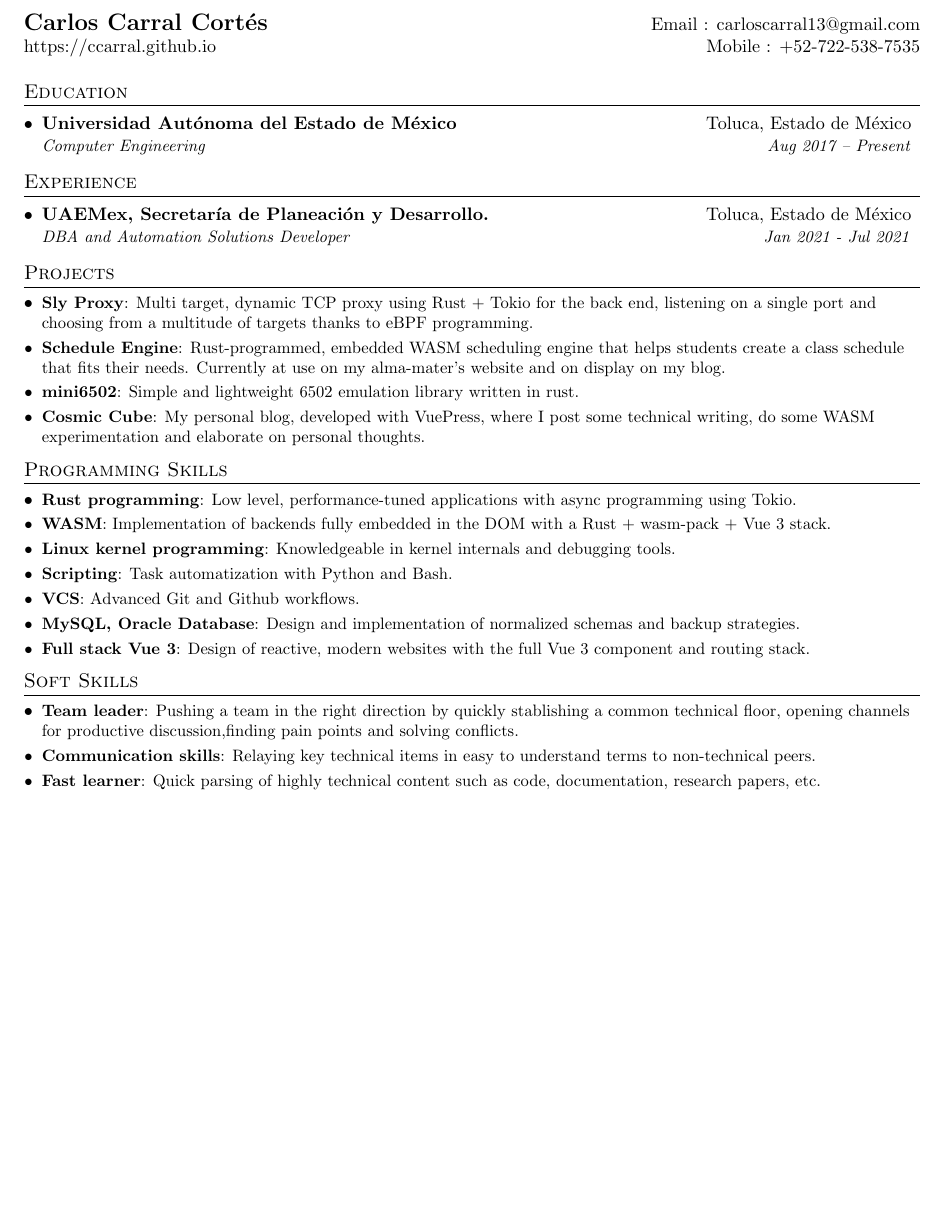
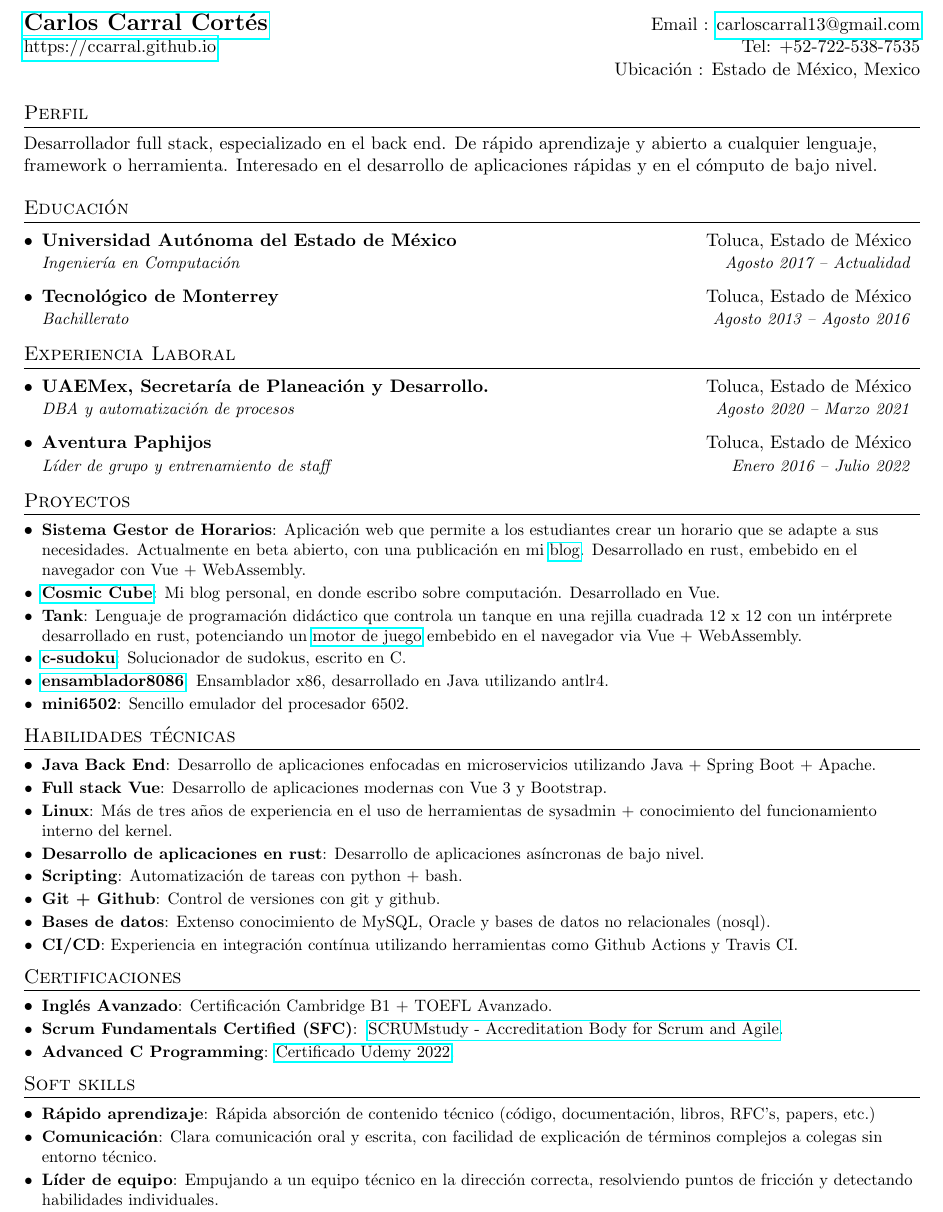
Before and after one commit to ccarral/resume, a LaTeX CV (resume_es.tex): part of the page, cut so that both start at the same text, the shorter picture padded with empty space. Compiled offline with pdfLaTeX.

Commit message:
small fixes

```diff
--- a/resume_es.tex
+++ b/resume_es.tex
@@ -11,7 +11,8 @@
 \usepackage[usenames,dvipsnames]{color}
 \usepackage{verbatim}
 \usepackage{enumitem}
-\usepackage[hidelinks]{hyperref}
+% \usepackage[hidelinks]{hyperref}
+\usepackage{hyperref}
 \usepackage{fancyhdr}
 \usepackage[english]{babel}
 \usepackage{tabularx}
@@ -92,23 +93,34 @@
 %----------HEADING-----------------
 \begin{tabular*}{\textwidth}{l@{\extracolsep{\fill}}r}
   \textbf{\href{https://github.com/ccarral}{\Large Carlos Carral Cortés}} & Email : \href{mailto:carloscarral13@gmail.com}{carloscarral13@gmail.com}\\
-  \href{https://ccarral.github.io}{https://ccarral.github.io} & Mobile : +52-722-538-7535 \\
+  \href{https://ccarral.github.io}{https://ccarral.github.io} & Tel: +52-722-538-7535 \\
+    & Ubicación : Estado de México, Mexico
 \end{tabular*}
 
+\section{Perfil}
+Desarrollador full stack, especializado en el back end. De rápido
+aprendizaje y abierto a
+cualquier lenguaje, framework o herramienta. Interesado en el desarrollo de
+aplicaciones rápidas y en el cómputo de bajo nivel.
 
 %-----------EDUCATION-----------------
-\section{Education}
+\section{Educación}
   \resumeSubHeadingListStart
     \resumeSubheading
       {Universidad Autónoma del Estado de México}{Toluca, Estado de México}
-      {Computer Engineering}{Aug 2017 -- Present}
+      {Ingeniería en Computación}{Agosto 2017 -- Actualidad}
+    \resumeSubheading
+      {Tecnológico de Monterrey}{Toluca, Estado de México}
+      {Bachillerato}{Agosto 2013 -- Agosto 2016}
   \resumeSubHeadingListEnd
 
 %-----------EXPERIENCE-----------------
-\section{Experience}
+\section{Experiencia Laboral}
   \resumeSubHeadingListStart
     \resumeSubheading{UAEMex, Secretaría de Planeación y Desarrollo.}{Toluca, Estado de México}
-      {DBA and Automation Solutions Developer}{Jan 2021 - Jul 2021}
+      {DBA y automatización de procesos}{Agosto 2020 -- Marzo 2021}
+    \resumeSubheading{Aventura Paphijos}{Toluca, Estado de México}
+      {Líder de grupo y entrenamiento de staff}{Enero 2016 -- Julio 2022}
       % \resumeItemListStart
         % \resumeItem{Tensorflow}
           % {TensorFlow is an open source software library for numerical computation using data flow graphs; primarily used for training deep learning models. Worked on APIs and performance for training models on Tensor Processing Units (TPU).}
@@ -174,46 +186,78 @@
 
 
 %-----------PROJECTS-----------------
-\section{Projects}
+\section{Proyectos}
   \resumeSubHeadingListStart
-    \resumeSubItem{Sly Proxy}
-      {Multi target, dynamic TCP proxy using Rust + Tokio for the back end, listening on a single port and
-      choosing from a multitude of targets thanks to eBPF programming.}
-    \resumeSubItem{Schedule Engine}
-      {Rust-programmed, embedded WASM scheduling engine that helps students create a class schedule that fits their needs. Currently at use
-      on my \href{https://uaemex.com}{alma-mater's website} and on display on my blog.}
+    % \resumeSubItem{Sly Proxy}
+      % {Multi target, dynamic TCP proxy using Rust + Tokio for the back end, listening on a single port and
+      % choosing from a multitude of targets thanks to eBPF programming.}
+    \resumeSubItem{Sistema Gestor de Horarios}
+      {Aplicación web que permite a los estudiantes crear un horario que
+      se adapte a sus necesidades. Actualmente en beta abierto, con una
+      publicación en mi
+      \href{https://ccarral.github.io/en/projects/schedule-creator/}{blog}. Desarrollado en rust, embebido en el
+      navegador con Vue + WebAssembly.}
+    \resumeSubItem{\href{https://ccarral.github.io/en}{Cosmic Cube}}
+      {Mi blog personal, en donde escribo sobre computación. Desarrollado en Vue.}
+    \resumeSubItem{Tank}
+      {Lenguaje de programación didáctico que controla un tanque en una
+      rejilla cuadrada 12 x 12 con un intérprete desarrollado en rust,
+      potenciando un \href{https://github.com/ccarral/tank-engine}{motor de juego} embebido en el navegador
+      via Vue + WebAssembly.}
+    \resumeSubItem{\href{https://github.com/ccarral/c-sudoku}{c-sudoku}}
+      {Solucionador de sudokus, escrito en C.}
+    \resumeSubItem{\href{https://github.com/ccarral/ensamblador8086}{ensamblador8086}}
+      {Ensamblador x86, desarrollado en Java utilizando antlr4.}
     \resumeSubItem{mini6502}
-      {Simple and lightweight 6502 emulation library written in rust.}
-    \resumeSubItem{Cosmic Cube}
-      {My personal blog, developed with VuePress, where I post some technical writing, do some WASM experimentation and elaborate on personal thoughts.}
+      {Sencillo emulador del procesador 6502.}
   \resumeSubHeadingListEnd
 
 
 % --------PROGRAMMING SKILLS------------
-\section{Programming Skills}
+\section{Habilidades técnicas}
  \resumeSubHeadingListStart
-  \resumeSubItem{Rust programming}{Low level, performance-tuned
-  applications with async programming using Tokio.}
-  \resumeSubItem{WASM}{Implementation of backends fully embedded in the
-  DOM with a Rust +
-  \href{https://rustwasm.github.io/wasm-pack/}{wasm-pack} + Vue 3 stack.}
-  \resumeSubItem{Linux kernel programming}{Knowledgeable in kernel internals and debugging tools.}
-  \resumeSubItem{Scripting}{Task automatization with Python and Bash.}
-  \resumeSubItem{VCS}{Advanced Git and Github workflows.}
-  \resumeSubItem{MySQL, Oracle Database}{Design and implementation
-  of normalized schemas and backup strategies.}
-  \resumeSubItem{Full stack Vue 3}{Design of reactive, modern websites
-  with the full Vue 3 component and routing stack.}
+  \resumeSubItem{Java Back End}{Desarrollo de aplicaciones enfocadas en
+  microservicios utilizando Java + Spring Boot + Apache.}
+  \resumeSubItem{Full stack Vue}{Desarrollo de aplicaciones modernas con
+  Vue 3 y Bootstrap.}
+  \resumeSubItem{Linux}{Más de tres años de experiencia en el uso de
+  herramientas de sysadmin + conocimiento del funcionamiento interno del
+  kernel.}
+  \resumeSubItem{Desarrollo de aplicaciones en rust}{Desarrollo de
+  aplicaciones asíncronas de bajo nivel.}
+  \resumeSubItem{Scripting}{Automatización de tareas con python + bash.}
+  \resumeSubItem{Git + Github}{Control de versiones con git y github.}
+  \resumeSubItem{Bases de datos}{Extenso conocimiento de MySQL, Oracle y
+  bases de datos no relacionales (nosql).}
+  \resumeSubItem{CI/CD}{Experiencia en integración contínua utilizando
+  herramientas como Github Actions y Travis CI.}
 \resumeSubHeadingListEnd
 
-\section{Soft Skills}
+% --------CERTIFICATIONS------------
+\section{Certificaciones}
  \resumeSubHeadingListStart
-  \resumeSubItem{Team leader}{Pushing a team in the right direction by
-  quickly stablishing a common technical floor, opening channels for productive discussion,finding pain points and
-  solving conflicts.}
-  \resumeSubItem{Communication skills}{Relaying key technical items in easy to understand terms to non-technical peers.}
-  \resumeSubItem{Fast learner}{Quick parsing of highly technical content such as code, documentation, research papers, etc.}
+  \resumeSubItem{Inglés Avanzado}{Certificación Cambridge B1 + TOEFL
+  Avanzado.}
+  \resumeSubItem{Scrum Fundamentals Certified (SFC)}{
+  \href{https://www.scrumstudy.com/certification/verify?type=SFC&number=931455}{SCRUMstudy - Accreditation Body for Scrum and Agile}.}
+  \resumeSubItem{Advanced C
+  Programming}{\href{https://ude.my/UC-0dadf9b3-11ae-4f4d-8a76-6f1aa45b2b53/}{Certificado Udemy
+  2022}.}
  \resumeSubHeadingListEnd
+%-------------------------------------------
+
+\section{Soft skills}
+ \resumeSubHeadingListStart
+  \resumeSubItem{Rápido aprendizaje}{Rápida absorción de contenido
+  técnico (código, documentación, libros, RFC's, papers, etc.)}
+  \resumeSubItem{Comunicación}{Clara comunicación oral y escrita, con
+  facilidad de explicación de términos complejos a colegas sin entorno
+  técnico.}
+  \resumeSubItem{Líder de equipo}{Empujando a un equipo técnico en la dirección
+  correcta, resolviendo puntos de fricción y detectando habilidades
+  individuales.}
+ \resumeSubHeadingListEnd
+
 
 
 %-------------------------------------------
```
Also changed, not shown: resume_en.tex (+48 -24 lines).
